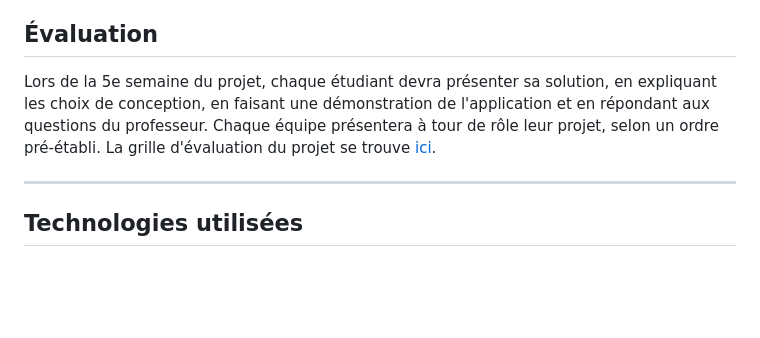
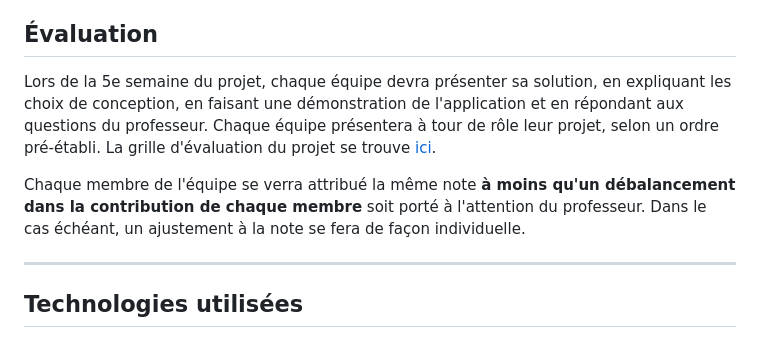
Before and after one commit to eterriault-prof/2025H-420-621-Projet, a Markdown page: README.md, the part around the change. GitHub-like rendering; blank space fills up the shorter version.

```diff
--- a/README.md
+++ b/README.md
@@ -6,9 +6,11 @@ Bienvenue dans le projet de jeu d'échecs multi-joueurs, développé dans le cad
 Chaque semaine, des indications spécifiques seront fournies pour guider le développement. Un **journal de bord** devra être déposé sur Léa chaque dimanche avant minuit pour documenter vos progrès. La **présentation et l'évaluation** du projet auront lieu lors de la **5e semaine** (semaine 14).
 
 ## Évaluation
-Lors de la 5e semaine du projet, chaque étudiant devra présenter sa solution, en expliquant les choix de conception, en faisant une démonstration de l'application et en répondant aux questions du professeur.
+Lors de la 5e semaine du projet, chaque équipe devra présenter sa solution, en expliquant les choix de conception, en faisant une démonstration de l'application et en répondant aux questions du professeur.
 Chaque équipe présentera à tour de rôle leur projet, selon un ordre pré-établi.
 La grille d'évaluation du projet se trouve [ici](https://cmaisonneuveqcca-my.sharepoint.com/:x:/g/personal/eterriault_cmaisonneuve_qc_ca/EV6TFQNx_o1Ko-Jl604Wn28B9TnuOxS9cKd5_EG0wPLMjA?e=MM26cH).
+
+Chaque membre de l'équipe se verra attribué la même note **à moins qu'un débalancement dans la contribution de chaque membre** soit porté à l'attention du professeur. Dans le cas échéant, un ajustement à la note se fera de façon individuelle.
 
 ---
 ## **Technologies utilisées**
```
